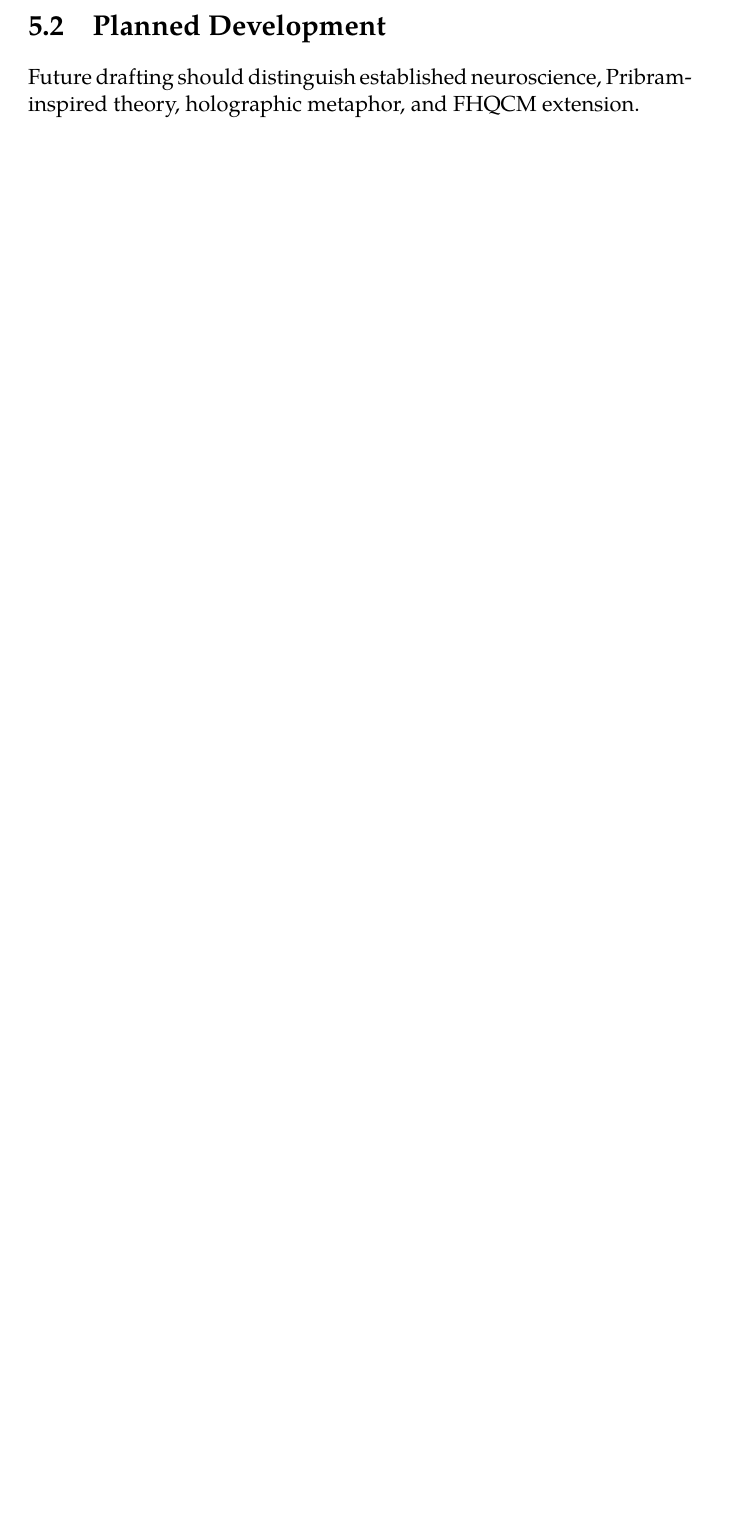
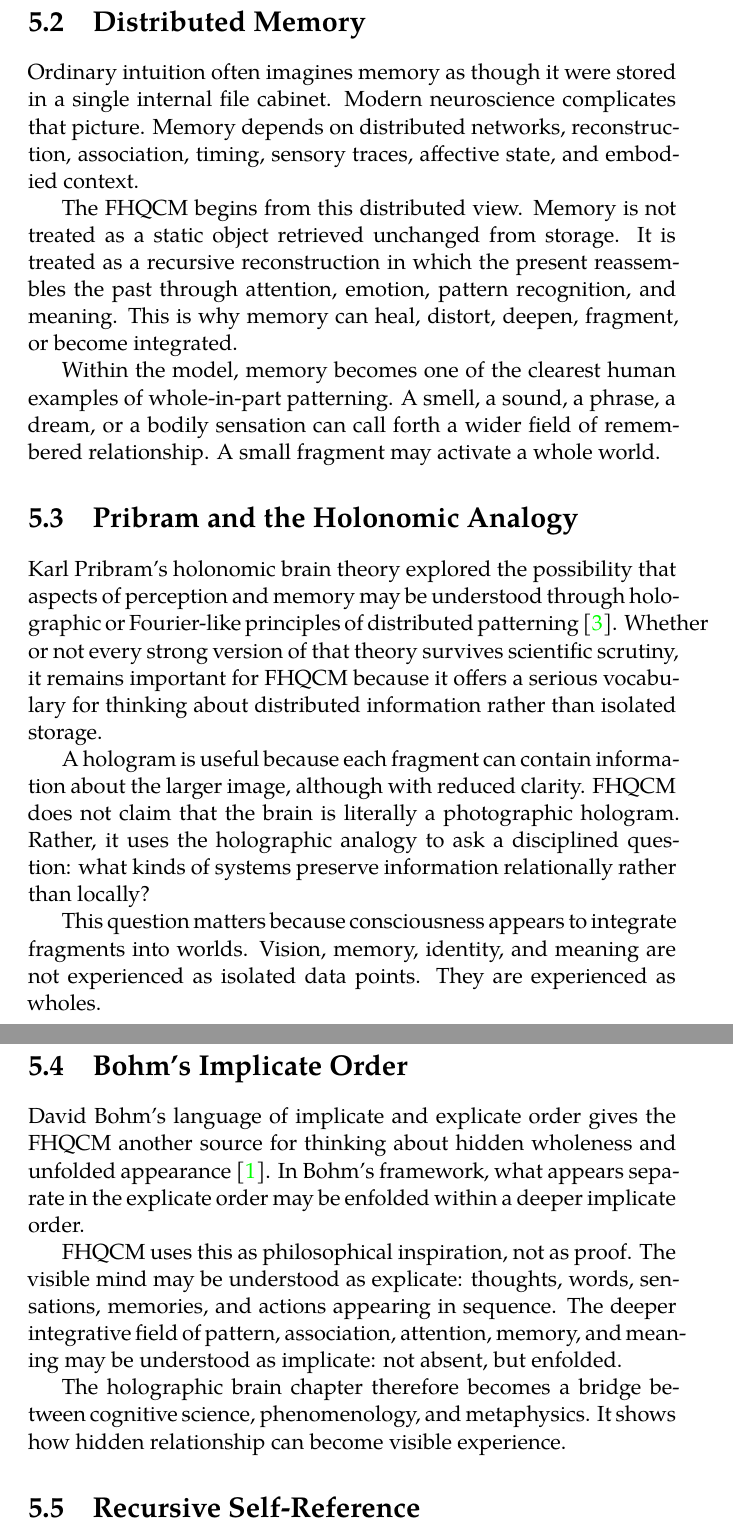
Before and after one commit to AIFreedomTrustFederation/booksmith-ai, a LaTeX thesis (books/fhqcm/manuscript/main.tex, which reads books/fhqcm/manuscript/chapters/04-holographic-brain.tex): part of page 22 of 40 before the commit and two parts of pages 23 and 24 of 43 after it, the two joined at a grey line, cut at the place of the change, the shorter picture padded with empty space. Compiled offline with XeLaTeX; a missing font is replaced by an installed copy or a similar font.

Commit message:
Expand FHQCM Holographic Brain chapter

```diff
--- a/books/fhqcm/manuscript/chapters/04-holographic-brain.tex
+++ b/books/fhqcm/manuscript/chapters/04-holographic-brain.tex
@@ -6,6 +8,28 @@ This chapter will develop the holographic dimension of the FHQCM by exploring di
 
 \FHQCMFigurePlaceholder{F025 — Holographic Memory}{Each fragment reflects the whole, introducing the whole-in-each-part language used throughout the model.}{F025-holographic-memory}
 
-\section{Planned Development}
+\section{Distributed Memory}
 
-Future drafting should distinguish established neuroscience, Pribram-inspired theory, holographic metaphor, and FHQCM extension.
+Ordinary intuition often imagines memory as though it were stored in a single internal file cabinet. Modern neuroscience complicates that picture. Memory depends on distributed networks, reconstruction, association, timing, sensory traces, affective state, and embodied context.
+
+The FHQCM begins from this distributed view. Memory is not treated as a static object retrieved unchanged from storage. It is treated as a recursive reconstruction in which the present reassembles the past through attention, emotion, pattern recognition, and meaning. This is why memory can heal, distort, deepen, fragment, or become integrated.
+
+Within the model, memory becomes one of the clearest human examples of whole-in-part patterning. A smell, a sound, a phrase, a dream, or a bodily sensation can call forth a wider field of remembered relationship. A small fragment may activate a whole world.
+
+\section{Pribram and the Holonomic Analogy}
+
+Karl Pribram's holonomic brain theory explored the possibility that aspects of perception and memory may be understood through holographic or Fourier-like principles of distributed patterning \cite{pribram1991Brain}. Whether or not every strong version of that theory survives scientific scrutiny, it remains important for FHQCM because it offers a serious vocabulary for thinking about distributed information rather than isolated storage.
+
+A hologram is useful because each fragment can contain information about the larger image, although with reduced clarity. FHQCM does not claim that the brain is literally a photographic hologram. Rather, it uses the holographic analogy to ask a disciplined question: what kinds of systems preserve information relationally rather than locally?
+
+This question matters because consciousness appears to integrate fragments into worlds. Vision, memory, identity, and meaning are not experienced as isolated data points. They are experienced as wholes.
+
+\section{Bohm's Implicate Order}
+
+David Bohm's language of implicate and explicate order gives the FHQCM another source for thinking about hidden wholeness and unfolded appearance \cite{bohm1980Wholeness}. In Bohm's framework, what appears separate in the explicate order may be enfolded within a deeper implicate order.
+
+FHQCM uses this as philosophical inspiration, not as proof. The visible mind may be understood as explicate: thoughts, words, sensations, memories, and actions appearing in sequence. The deeper integrative field of pattern, association, attention, memory, and meaning may be understood as implicate: not absent, but enfolded.
+
+The holographic brain chapter therefore becomes a bridge between cognitive science, phenomenology, and metaphysics. It shows how hidden relationship can become visible experience.
+
+\section{Recursive Self-Reference}
```
Also changed, not shown: books/fhqcm/manuscript/chapters/04-holographic-brain.tex (36 more changed lines).
